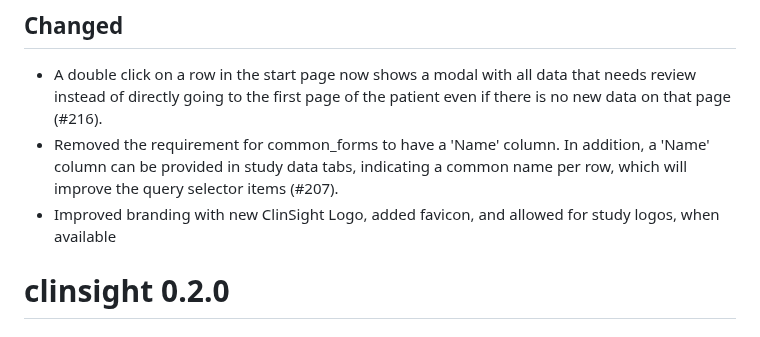
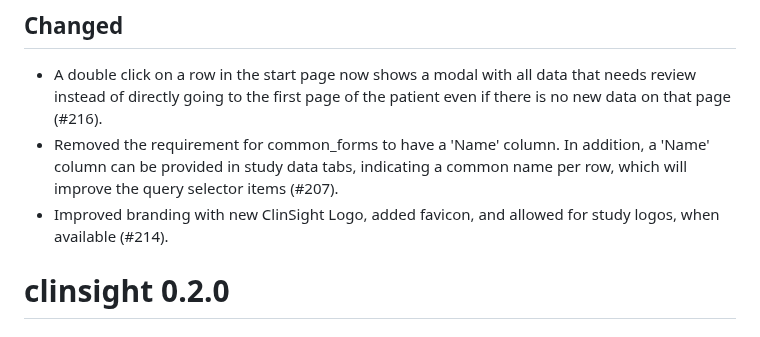
Before and after one commit to openpharma/clinsight, a Markdown page: NEWS.md, the part around the change. GitHub-like rendering.

Commit message:
Update NEWS.md
Co-authored-by: Leon Samson <42182207+LDSamson@users.noreply.github.com>

```diff
--- a/NEWS.md
+++ b/NEWS.md
@@ -4,7 +4,7 @@
 
 - A double click on a row in the start page now shows a modal with all data that needs review instead of directly going to the first page of the patient even if there is no new data on that page (#216).
 - Removed the requirement for common_forms to have a 'Name' column. In addition, a 'Name' column can be provided in study data tabs, indicating a common name per row, which will improve the query selector items (#207).
-- Improved branding with new ClinSight Logo, added favicon, and allowed for study logos, when available
+- Improved branding with new ClinSight Logo, added favicon, and allowed for study logos, when available (#214).
 
 # clinsight 0.2.0
 
```
